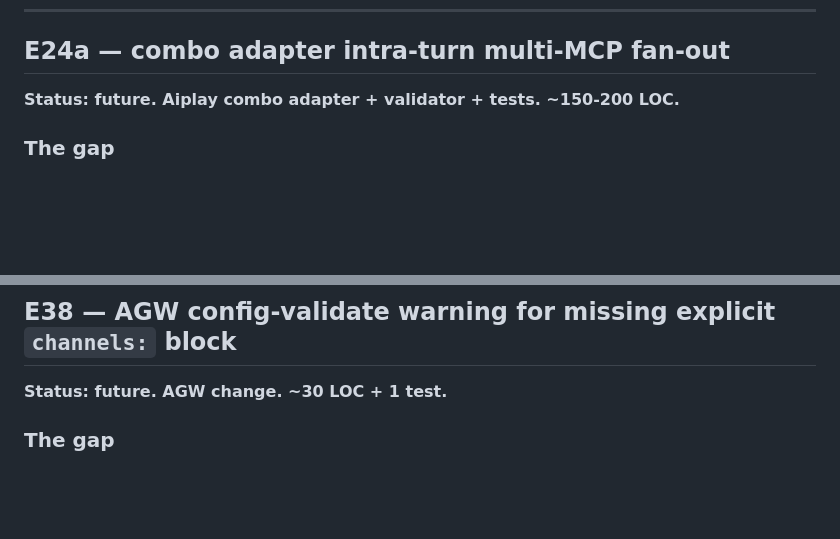
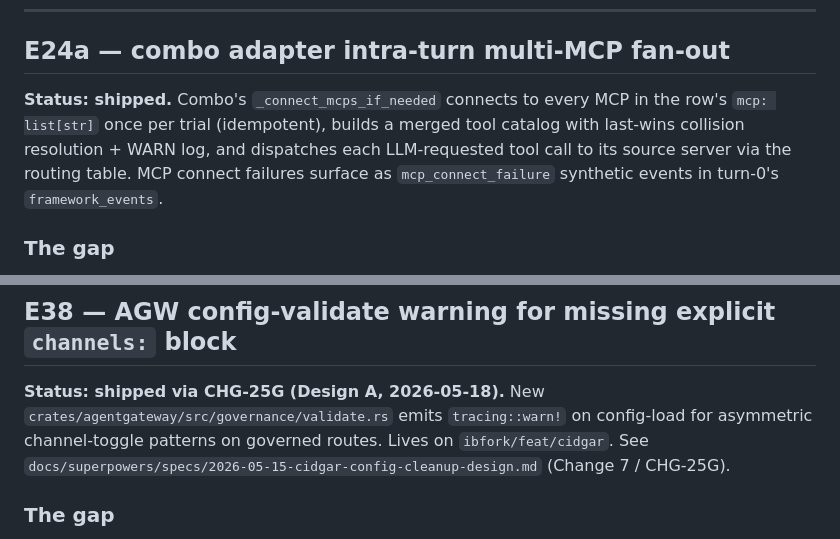
Before and after one commit to ksivask/aicombo, a Markdown page: docs/enhancements.md, 2 parts joined by grey strips. GitHub-like rendering; blank space fills up the shorter version.

```diff
--- a/docs/enhancements.md
+++ b/docs/enhancements.md
@@ -1498,7 +1498,7 @@ E20 verdict (i) is a no-op in production until this lands. Without it, the whole
 
 ## E24a — combo adapter intra-turn multi-MCP fan-out
 
-**Status: future. Aiplay combo adapter + validator + tests. ~150-200 LOC.**
+**Status: shipped.** Combo's `_connect_mcps_if_needed` connects to every MCP in the row's `mcp: list[str]` once per trial (idempotent), builds a merged tool catalog with last-wins collision resolution + WARN log, and dispatches each LLM-requested tool call to its source server via the routing table. MCP connect failures surface as `mcp_connect_failure` synthetic events in turn-0's `framework_events`.
 
 ### The gap
 
@@ -2154,7 +2154,7 @@ If a future need emerges (e.g., direct-mcp adapter tests where there's no LLM an
 
 ## E38 — AGW config-validate warning for missing explicit `channels:` block
 
-**Status: future. AGW change. ~30 LOC + 1 test.**
+**Status: shipped via CHG-25G (Design A, 2026-05-18).** New `crates/agentgateway/src/governance/validate.rs` emits `tracing::warn!` on config-load for asymmetric channel-toggle patterns on governed routes. Lives on `ibfork/feat/cidgar`. See `docs/superpowers/specs/2026-05-15-cidgar-config-cleanup-design.md` (Change 7 / CHG-25G).
 
 ### The gap
 
```
Also changed, not shown: other parts of docs/enhancements.md (+6 -6 lines).
